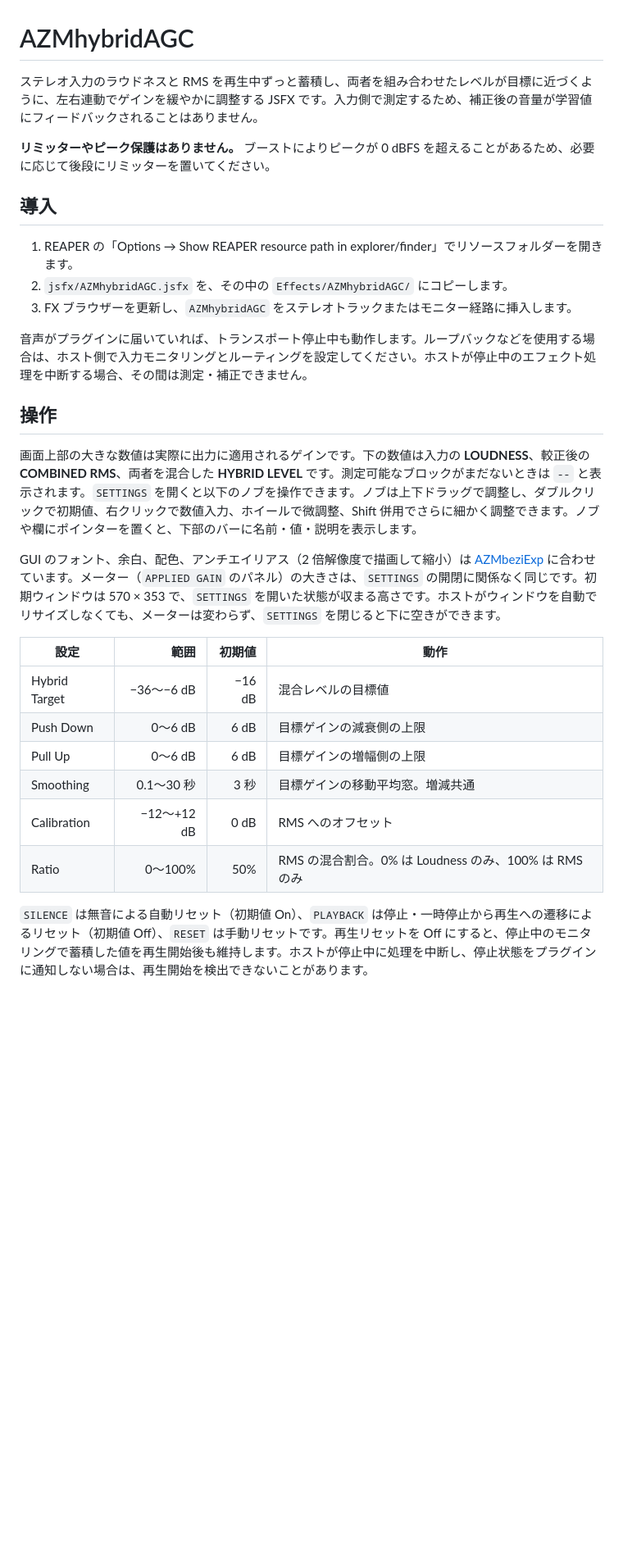
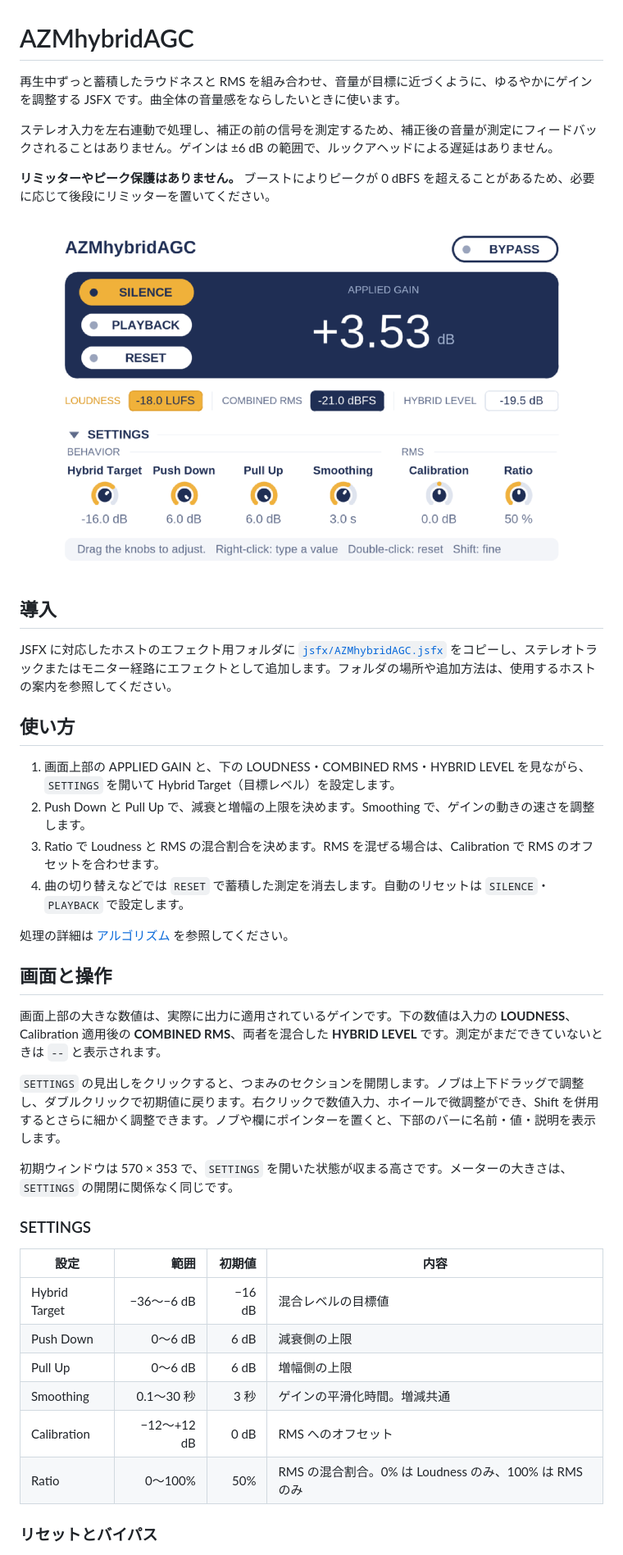
Before and after one commit to azmamusic/AZMhybridAGC, a Markdown page: README.md, the part around one of its changes. Shown at 82% size. Rendered like a GitHub page; pictures changed too: docs/gui.png (added); blank space fills up the shorter version.

Commit message:
Align docs with AZMbeziExp and add algorithm doc and images
Co-authored-by: Copilot <223556219+Copilot@users.noreply.github.com>

```diff
--- a/README.md
+++ b/README.md
@@ -1,31 +1,44 @@
 # AZMhybridAGC
 
-ステレオ入力のラウドネスと RMS を再生中ずっと蓄積し、両者を組み合わせたレベルが目標に近づくように、左右連動でゲインを緩やかに調整する JSFX です。入力側で測定するため、補正後の音量が学習値にフィードバックされることはありません。
+再生中ずっと蓄積したラウドネスと RMS を組み合わせ、音量が目標に近づくように、ゆるやかにゲインを調整する JSFX です。曲全体の音量感をならしたいときに使います。
+
+ステレオ入力を左右連動で処理し、補正の前の信号を測定するため、補正後の音量が測定にフィードバックされることはありません。ゲインは ±6 dB の範囲で、ルックアヘッドによる遅延はありません。
 
 **リミッターやピーク保護はありません。** ブーストによりピークが 0 dBFS を超えることがあるため、必要に応じて後段にリミッターを置いてください。
 
+![AZMhybridAGC の画面。APPLIED GAIN と LOUDNESS・COMBINED RMS・HYBRID LEVEL、SILENCE・PLAYBACK・RESET・BYPASS、開いた状態の SETTINGS を表示](docs/gui.png)
+
 ## 導入
 
-1. REAPER の「Options → Show REAPER resource path in explorer/finder」でリソースフォルダーを開きます。
-2. `jsfx/AZMhybridAGC.jsfx` を、その中の `Effects/AZMhybridAGC/` にコピーします。
-3. FX ブラウザーを更新し、`AZMhybridAGC` をステレオトラックまたはモニター経路に挿入します。
+JSFX に対応したホストのエフェクト用フォルダに [`jsfx/AZMhybridAGC.jsfx`](jsfx/AZMhybridAGC.jsfx) をコピーし、ステレオトラックまたはモニター経路にエフェクトとして追加します。フォルダの場所や追加方法は、使用するホストの案内を参照してください。
 
-音声がプラグインに届いていれば、トランスポート停止中も動作します。ループバックなどを使用する場合は、ホスト側で入力モニタリングとルーティングを設定してください。ホストが停止中のエフェクト処理を中断する場合、その間は測定・補正できません。
+## 使い方
 
-## 操作
+1. 画面上部の APPLIED GAIN と、下の LOUDNESS・COMBINED RMS・HYBRID LEVEL を見ながら、`SETTINGS` を開いて Hybrid Target（目標レベル）を設定します。
+2. Push Down と Pull Up で、減衰と増幅の上限を決めます。Smoothing で、ゲインの動きの速さを調整します。
+3. Ratio で Loudness と RMS の混合割合を決めます。RMS を混ぜる場合は、Calibration で RMS のオフセットを合わせます。
+4. 曲の切り替えなどでは `RESET` で蓄積した測定を消去します。自動のリセットは `SILENCE`・`PLAYBACK` で設定します。
 
-画面上部の大きな数値は実際に出力に適用されるゲインです。下の数値は入力の **LOUDNESS**、較正後の **COMBINED RMS**、両者を混合した **HYBRID LEVEL** です。測定可能なブロックがまだないときは `--` と表示されます。`SETTINGS` を開くと以下のノブを操作できます。ノブは上下ドラッグで調整し、ダブルクリックで初期値、右クリックで数値入力、ホイールで微調整、Shift 併用でさらに細かく調整できます。ノブや欄にポインターを置くと、下部のバーに名前・値・説明を表示します。
+処理の詳細は [アルゴリズム](docs/algorithm.md) を参照してください。
 
-GUI のフォント、余白、配色、アンチエイリアス（2 倍解像度で描画して縮小）は [AZMbeziExp](https://github.com/azmamusic/AZMbeziExp) に合わせています。メーター（`APPLIED GAIN` のパネル）の大きさは、`SETTINGS` の開閉に関係なく同じです。初期ウィンドウは 570 × 353 で、`SETTINGS` を開いた状態が収まる高さです。ホストがウィンドウを自動でリサイズしなくても、メーターは変わらず、`SETTINGS` を閉じると下に空きができます。
+## 画面と操作
 
-| 設定 | 範囲 | 初期値 | 動作 |
-|---|---:|---:|---|
+画面上部の大きな数値は、実際に出力に適用されているゲインです。下の数値は入力の **LOUDNESS**、Calibration 適用後の **COMBINED RMS**、両者を混合した **HYBRID LEVEL** です。測定がまだできていないときは `--` と表示されます。
+
+`SETTINGS` の見出しをクリックすると、つまみのセクションを開閉します。ノブは上下ドラッグで調整し、ダブルクリックで初期値に戻ります。右クリックで数値入力、ホイールで微調整ができ、Shift を併用するとさらに細かく調整できます。ノブや欄にポインターを置くと、下部のバーに名前・値・説明を表示します。
+
+初期ウィンドウは 570 × 353 で、`SETTINGS` を開いた状態が収まる高さです。メーターの大きさは、`SETTINGS` の開閉に関係なく同じです。
+
+### SETTINGS
+
+| 設定 | 範囲 | 初期値 | 内容 |
+| --- | ---: | ---: | --- |
 | Hybrid Target | −36〜−6 dB | −16 dB | 混合レベルの目標値 |
-| Push Down | 0〜6 dB | 6 dB | 目標ゲインの減衰側の上限 |
-| Pull Up | 0〜6 dB | 6 dB | 目標ゲインの増幅側の上限 |
-| Smoothing | 0.1〜30 秒 | 3 秒 | 目標ゲインの移動平均窓。増減共通 |
+| Push Down | 0〜6 dB | 6 dB | 減衰側の上限 |
+| Pull Up | 0〜6 dB | 6 dB | 増幅側の上限 |
+| Smoothing | 0.1〜30 秒 | 3 秒 | ゲインの平滑化時間。増減共通 |
 | Calibration | −12〜+12 dB | 0 dB | RMS へのオフセット |
 | Ratio | 0〜100% | 50% | RMS の混合割合。0% は Loudness のみ、100% は RMS のみ |
 
-`SILENCE` は無音による自動リセット（初期値 On）、`PLAYBACK` は停止・一時停止から再生への遷移によるリセット（初期値 Off）、`RESET` は手動リセットです。再生リセットを Off にすると、停止中のモニタリングで蓄積した値を再生開始後も維持します。ホストが停止中に処理を中断し、停止状態をプラグインに通知しない場合は、再生開始を検出できないことがあります。
+### リセットとバイパス
 
```
Also changed, not shown: other parts of README.md (+8 -29 lines), docs/algorithm.md (added, +93 -0 lines), 1 other file.
